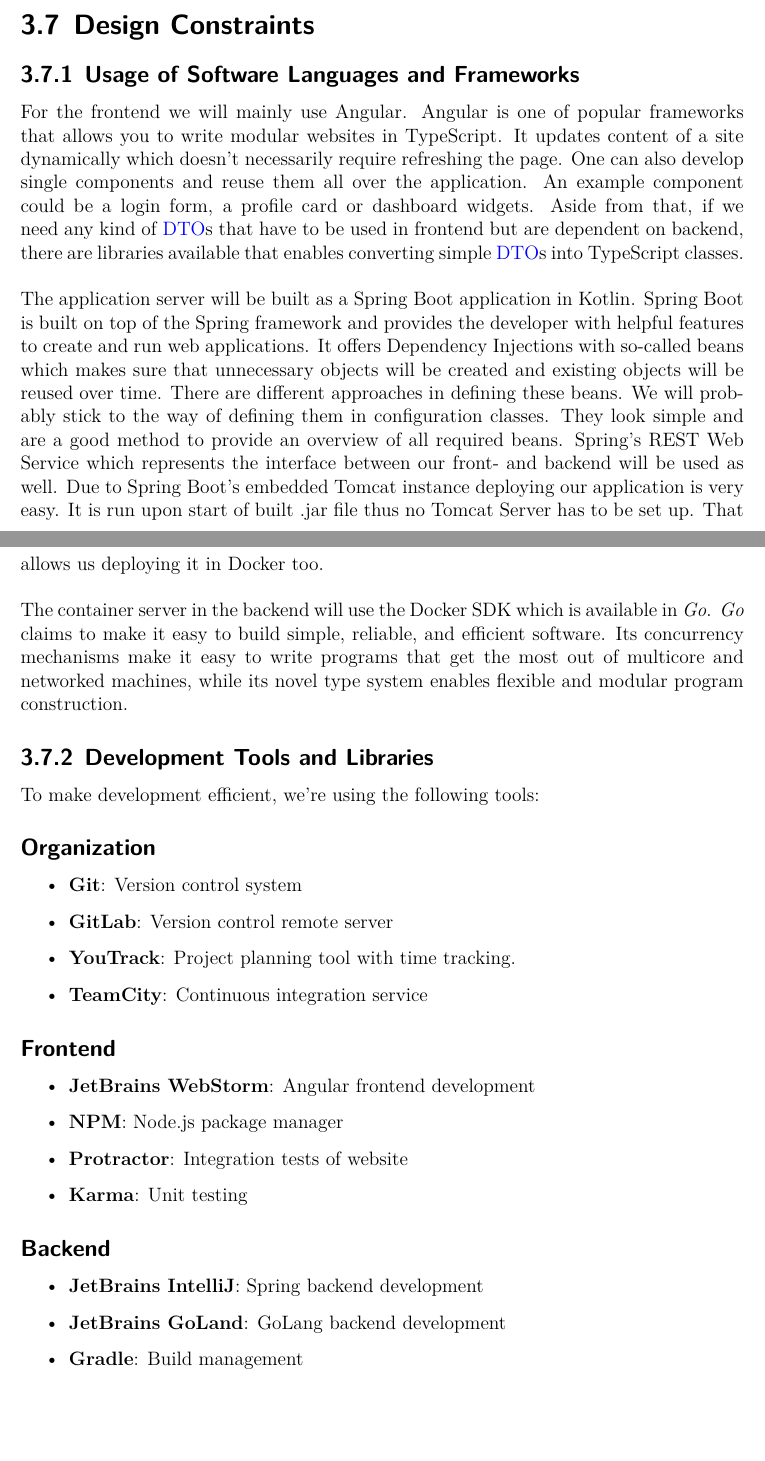
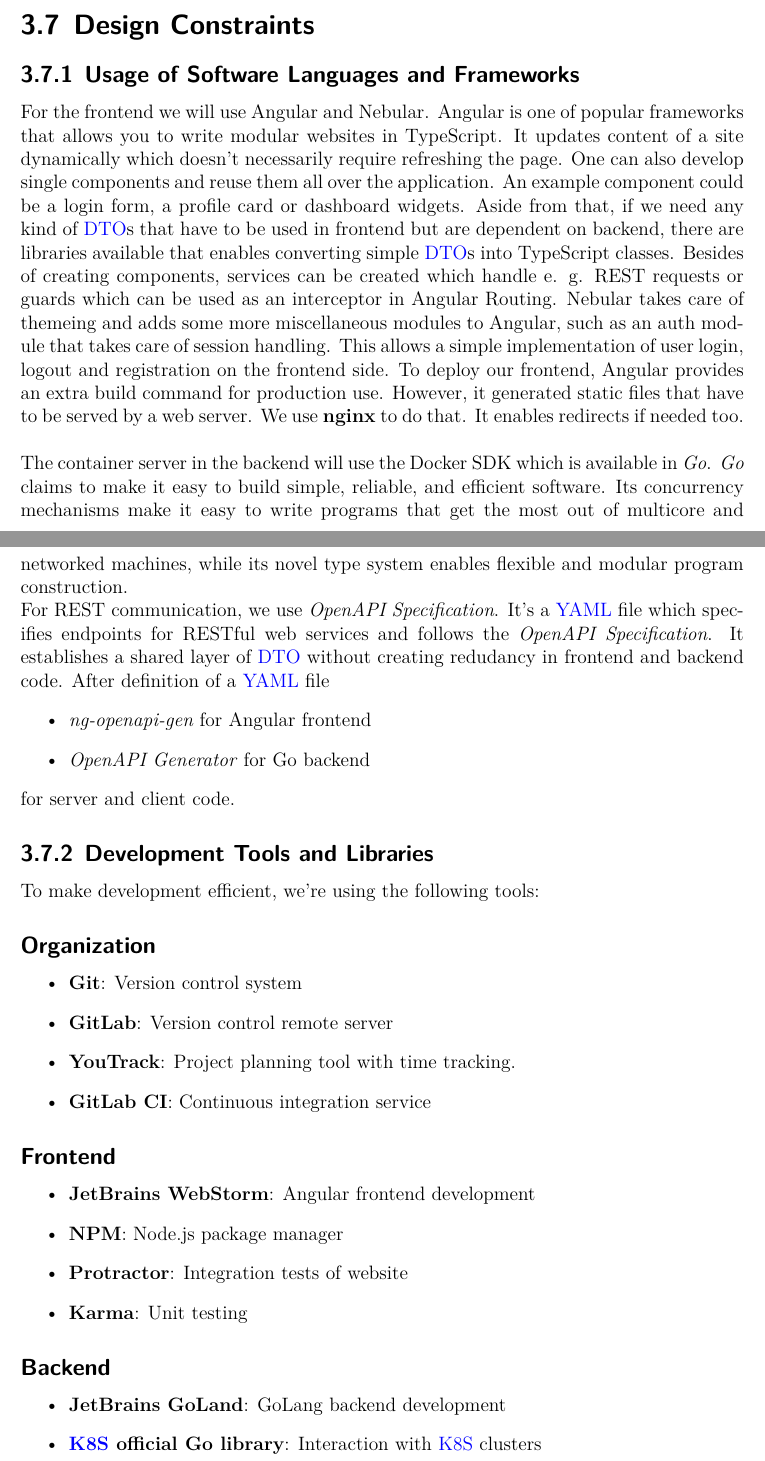
Before and after one commit to GameBaseDE/documentation, a LaTeX document (requirements/Software_Requirements_Specification.tex): two parts of pages 14 and 15 of 18, joined at a grey line, cut so that both start at the same text, the shorter picture padded with empty space. Compiled offline with XeLaTeX.

Commit message:
GB-29: Update chapter 3.7

```diff
--- a/requirements/Software_Requirements_Specification.tex
+++ b/requirements/Software_Requirements_Specification.tex
@@ -321,11 +321,19 @@
 % [This section should indicate any design constraints on the system being built. Design constraints represent design decisions that have been mandated and must be adhered to.  Examples include software languages, software process requirements, prescribed use of developmental tools, architectural and design constraints, purchased components, class libraries, etc.]
 
 \subsection{Usage of Software Languages and Frameworks}
-For the frontend we will mainly use Angular. Angular is one of popular frameworks that allows you to write modular websites in TypeScript. It updates content of a site dynamically which doesn't necessarily require refreshing the page. One can also develop single components and reuse them all over the application. An example component could be a login form, a profile card or dashboard widgets. Aside from that, if we need any kind of \gls{dto}s that have to be used in frontend but are dependent on backend, there are libraries available that enables converting simple \gls{dto}s into TypeScript classes. \\
+For the frontend we will use Angular and Nebular. Angular is one of popular frameworks that allows you to write modular websites in TypeScript. It updates content of a site dynamically which doesn't necessarily require refreshing the page. One can also develop single components and reuse them all over the application. An example component could be a login form, a profile card or dashboard widgets. Aside from that, if we need any kind of \gls{dto}s that have to be used in frontend but are dependent on backend, there are libraries available that enables converting simple \gls{dto}s into TypeScript classes. Besides of creating components, services can be created which handle e. g. REST requests or guards which can be used as an interceptor in Angular Routing.
+Nebular takes care of themeing and adds some more miscellaneous modules to Angular, such as an auth module that takes care of session handling. This allows a simple implementation of user login, logout and registration on the frontend side.
+To deploy our frontend, Angular provides an extra build command for production use. However, it generated static files that have to be served by a web server. We use \textbf{nginx} to do that. It enables redirects if needed too. \\
 
-The application server will be built as a Spring Boot application in Kotlin. Spring Boot is built on top of the Spring framework and provides the developer with helpful features to create and run web applications. It offers Dependency Injections with so-called beans which makes sure that unnecessary objects will be created and existing objects will be reused over time. There are different approaches in defining these beans. We will probably stick to the way of defining them in configuration classes. They look simple and are a good method to provide an overview of all required beans. Spring's REST Web Service which represents the interface between our front- and backend will be used as well. Due to Spring Boot's embedded Tomcat instance deploying our application is very easy. It is run upon start of built .jar file thus no Tomcat Server has to be set up. That allows us deploying it in Docker too. \\
+% TODO: BACKEND -> Web server?? K8s???
+The container server in the backend will use the Docker SDK which is available in \emph{Go}. \emph{Go} claims to make it easy to build simple, reliable, and efficient software. Its concurrency mechanisms make it easy to write programs that get the most out of multicore and networked machines, while its novel type system enables flexible and modular program construction.
 
-The container server in the backend will use the Docker SDK which is available in \emph{Go}. \emph{Go} claims to make it easy to build simple, reliable, and efficient software. Its concurrency mechanisms make it easy to write programs that get the most out of multicore and networked machines, while its novel type system enables flexible and modular program construction.
+For REST communication, we use \textit{OpenAPI Specification}. It's a \gls{yaml} file which specifies endpoints for RESTful web services and follows the \textit{OpenAPI Specification}. It establishes a shared layer of \gls{dto} without creating redudancy in frontend and backend code. After definition of a \gls{yaml} file
+\begin{itemize}
+	\item \textit{ng-openapi-gen} for Angular frontend
+	\item \textit{OpenAPI Generator} for Go backend
+\end{itemize}
+for server and client code.
 
 \subsection{Development Tools and Libraries}
 To make development efficient, we're using the following tools:
@@ -335,7 +343,7 @@
 	\item \textbf{Git}: Version control system
 	\item \textbf{GitLab}: Version control remote server
     \item \textbf{YouTrack}: Project planning tool with time tracking.
-	\item \textbf{TeamCity}: Continuous integration service
+	\item \textbf{GitLab CI}: Continuous integration service
 \end{itemize}
 
 \subsection*{Frontend}
@@ -348,9 +356,8 @@
 
 \subsection*{Backend}
 \begin{itemize}
-	\item \textbf{JetBrains IntelliJ}: Spring backend development
 	\item \textbf{JetBrains GoLand}: GoLang backend development
-	\item \textbf{Gradle}: Build management
+	\item \textbf{\gls{k8s} official Go library}: Interaction with \gls{k8s} clusters
 \end{itemize}
 
 \subsection*{Code Quality}
```
Also changed, not shown: requirements/Software_Requirements_Specification.tex (9 more changed lines).
